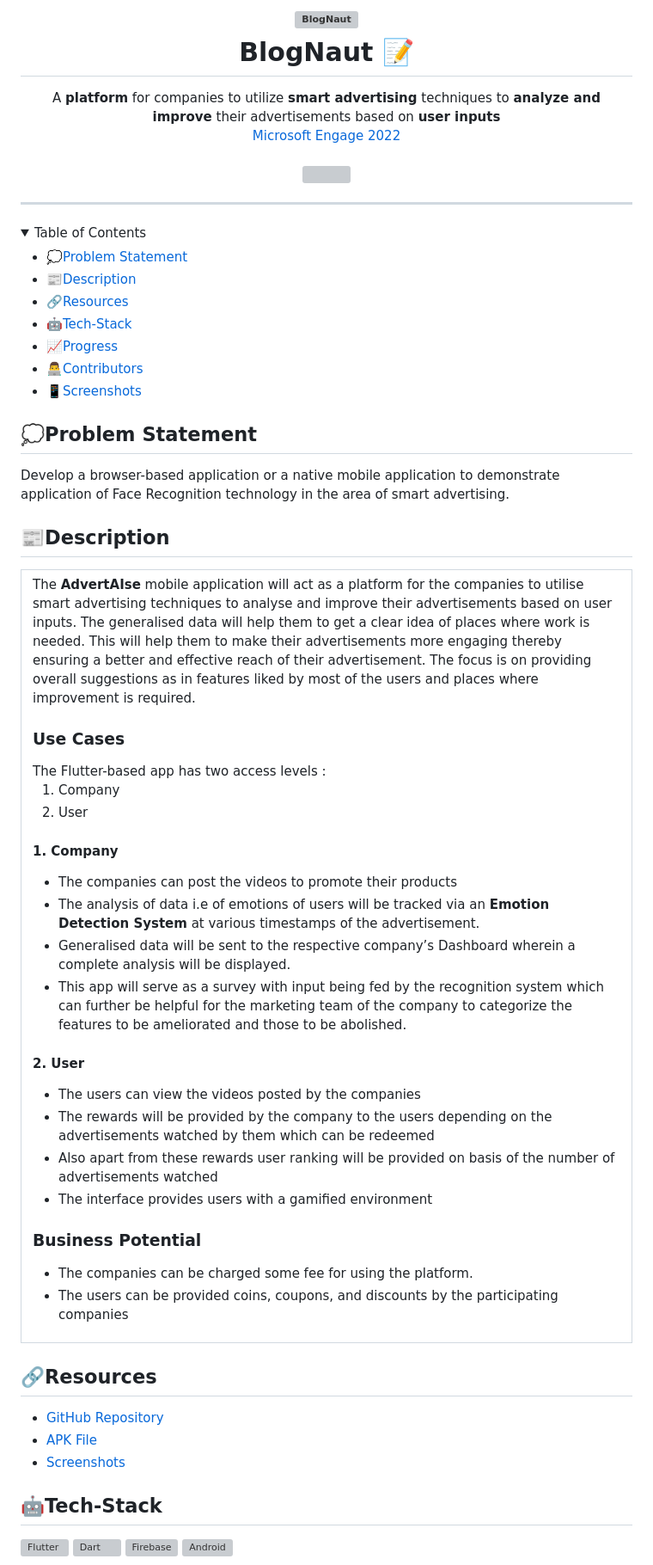
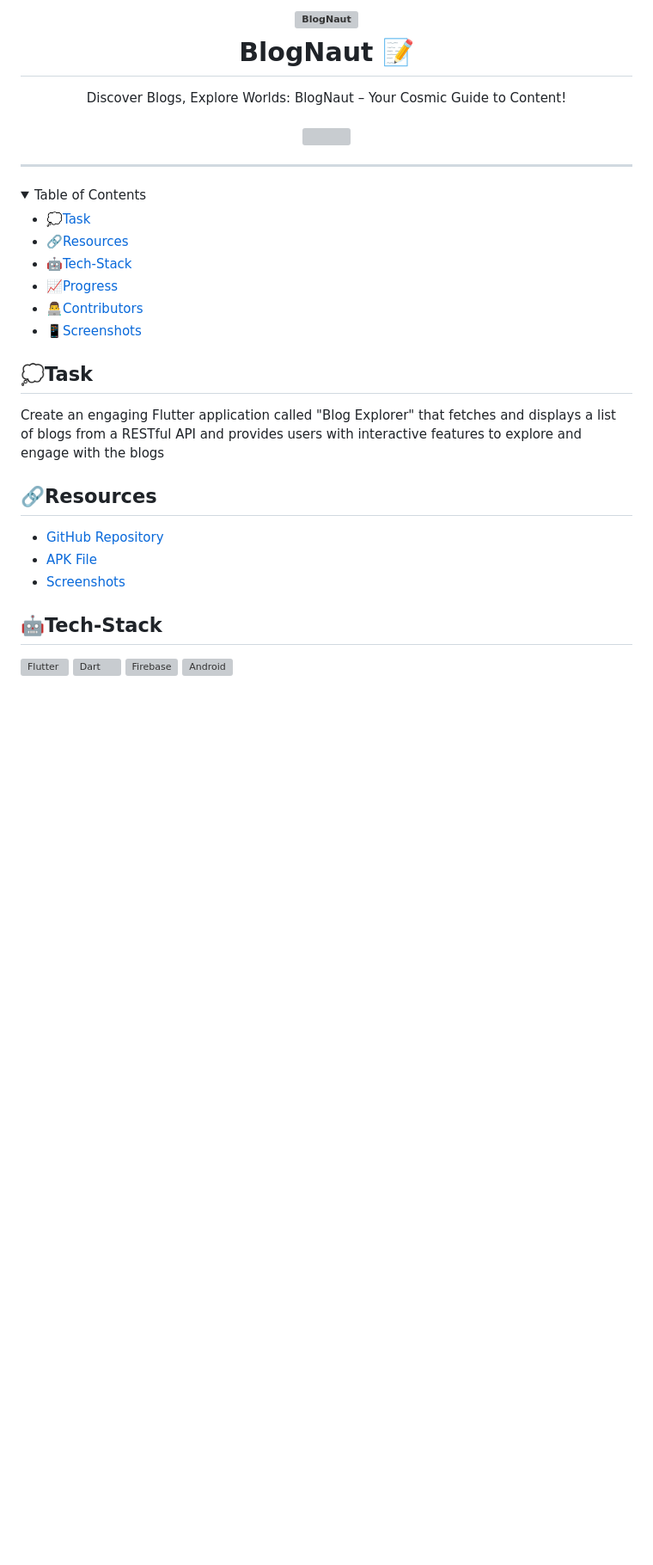
Before and after one commit to ananya-bangera/subspace-assignment-1, a Markdown page: README.md, the part around one of its changes. Shown at 86% size. GitHub-like rendering; folded sections open; blank space fills up the shorter version; grey boxes are pictures that could not be loaded.

```diff
--- a/README.md
+++ b/README.md
@@ -7,8 +7,7 @@
 </h1>
 
 <div align="center">
-  A <strong>platform</strong> for companies to utilize <strong>smart advertising</strong> techniques to <strong>analyze and improve</strong> their advertisements based on <strong>user inputs</strong>  <br>
-  <a href="https://acehacker.com/microsoft/engage2022/">Microsoft Engage 2022</a> <br> <br>
+  Discover Blogs, Explore Worlds: BlogNaut – Your Cosmic Guide to Content! <br> <br>
   <img src="https://img.shields.io/github/stars/ananya-bangera/Msft-project?color=green&style=for-the-badge">
 </div>
 <hr>
@@ -16,8 +15,7 @@
 <details>
 <summary>Table of Contents</summary>
 
-- [💭Problem Statement](#problem-statement)
-- [📰Description](#description)
+- [💭Task](#task)
 - [🔗Resources](#resources)
 - [🤖Tech-Stack](#tech-stack)
 - [📈Progress](#progress)
@@ -26,53 +24,8 @@
 
 </details>
 
-## 💭Problem Statement
-Develop a browser-based application or a native mobile application to demonstrate application of Face Recognition technology in the area of smart advertising.
-
-## 📰Description
-<table>
-  <tr>
-    <td>
-      The <strong>AdvertAIse</strong> mobile application will act as a platform for the companies to utilise smart advertising techniques to analyse and improve their advertisements based on user inputs.
-      The generalised data will help them to get a clear idea of places where work is needed.
-      This will help them to make their advertisements more engaging thereby ensuring a better and effective reach of their advertisement.
-      The focus is on providing overall suggestions as in features liked by most of the users and places where improvement is required.
-    <br>
-    <h3>Use Cases</h3>
-    The Flutter-based app has two access levels :
-    <ol>
-    <li>Company</li>
-    <li>User</li>
-    </ol>
-    <h4>1. Company</h4>
-    <p>
-    <ul>
-    <li>The companies can post the videos to promote their products</li>
-    <li>The analysis of data i.e of emotions of users will be tracked via an <strong>Emotion Detection System</strong> at various timestamps of the advertisement.</li>
-    <li>Generalised data will be sent to the respective company’s Dashboard wherein a complete analysis will be displayed.</li>
-    <li>This app will serve as a survey with input being fed by the recognition system which can further be helpful for the marketing team of the company to categorize the
-    features to be ameliorated and those to be abolished.</li>
-    </ul>
-    </p>
-    <h4>2. User</h4>
-    <p>
-    <ul>
-    <li>The users can view the videos posted by the companies</li>
-    <li>The rewards will be provided by the company to the users depending on the  advertisements watched by them which can be redeemed</li>
-    <li>Also apart from these rewards user ranking will be provided on basis of the number of advertisements watched</li>
-    <li>The interface provides users with a gamified environment </li>
-    </ul>
-    </p>
-    <h3>Business Potential</h3>
-    <p>
-    <ul>
-    <li>The companies can be charged some fee for using the platform. </li>
-    <li>The users can be provided coins, coupons, and discounts by the participating companies</li>
-    </ul>
-    </p>
-  </td>
- </tr>
-</table>
+## 💭Task
+Create an engaging Flutter application called "Blog Explorer" that fetches and displays a list of blogs from a RESTful API and provides users with interactive features to explore and engage with the blogs
 
 ## 🔗Resources
 - [GitHub Repository](https://github.com/ananya-bangera/subspace-assignment-1)
```
Also changed, not shown: other parts of README.md (+15 -17 lines).
